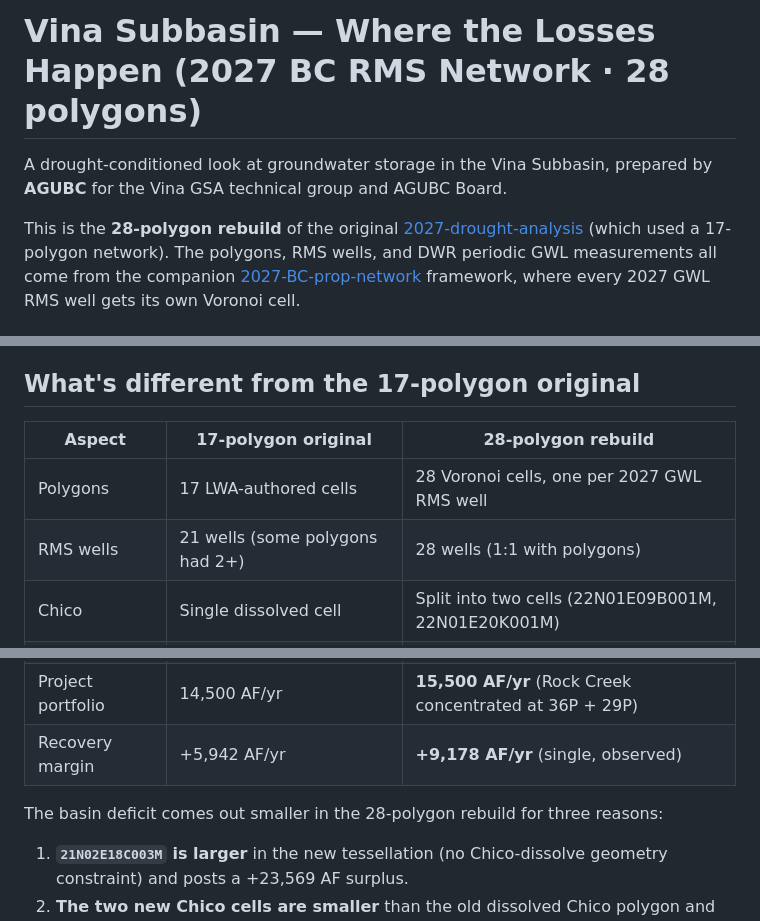
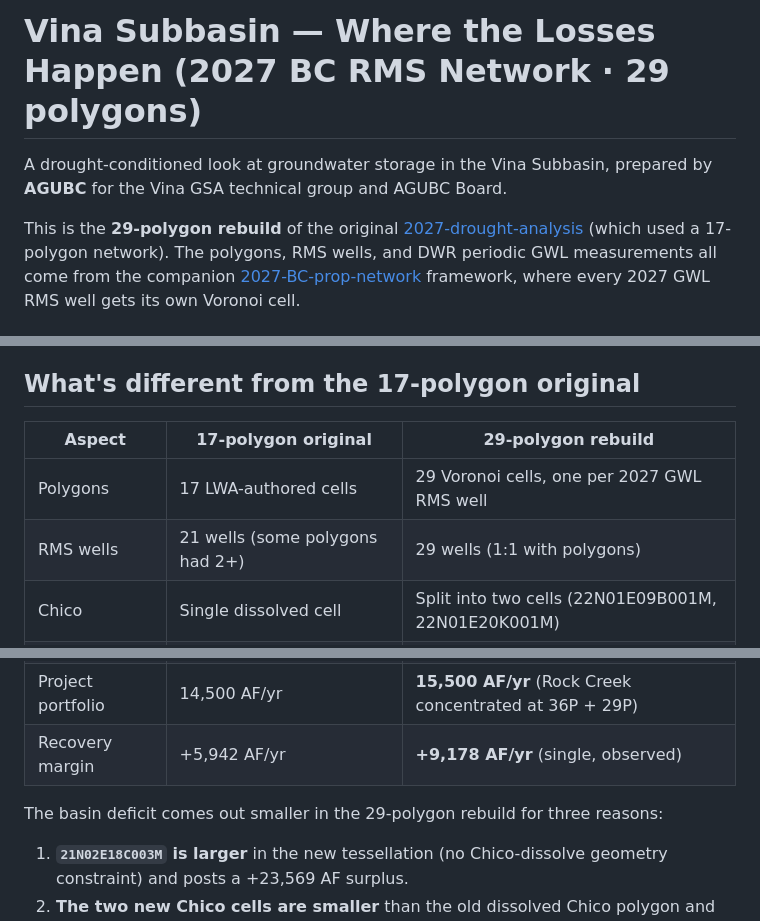
Before and after one commit to BCWater-308/2027-BC-Storage, a Markdown page: README.md, 3 parts joined by grey strips. Rendered like a GitHub page.

Commit message:
Update README polygon count from 28 to 29
Co-Authored-By: Claude Sonnet 4.6 <noreply@anthropic.com>

```diff
--- a/README.md
+++ b/README.md
@@ -1,9 +1,9 @@
-# Vina Subbasin — Where the Losses Happen (2027 BC RMS Network · 28 polygons)
+# Vina Subbasin — Where the Losses Happen (2027 BC RMS Network · 29 polygons)
 
 A drought-conditioned look at groundwater storage in the Vina Subbasin,
 prepared by **AGUBC** for the Vina GSA technical group and AGUBC Board.
 
-This is the **28-polygon rebuild** of the original
+This is the **29-polygon rebuild** of the original
 [2027-drought-analysis](https://cosmo1007.github.io/2027-drought-analysis/)
 (which used a 17-polygon network). The polygons, RMS wells, and DWR
 periodic GWL measurements all come from the companion
@@ -91,10 +91,10 @@ Year-type classification uses DWR's official **Sacramento Valley Index**
 
 ## What's different from the 17-polygon original
 
-| Aspect | 17-polygon original | 28-polygon rebuild |
+| Aspect | 17-polygon original | 29-polygon rebuild |
 |--------|---------------------|--------------------|
-| Polygons | 17 LWA-authored cells | 28 Voronoi cells, one per 2027 GWL RMS well |
-| RMS wells | 21 wells (some polygons had 2+) | 28 wells (1:1 with polygons) |
+| Polygons | 17 LWA-authored cells | 29 Voronoi cells, one per 2027 GWL RMS well |
+| RMS wells | 21 wells (some polygons had 2+) | 29 wells (1:1 with polygons) |
 | Chico | Single dissolved cell | Split into two cells (22N01E09B001M, 22N01E20K001M) |
 | Sy method | DWR SVSim Texture Data, area-weighted | Same — recomputed against new polygon geometry |
 | Basin net WY 2025 | −193,010 AF | **−145,732 AF** |
@@ -102,7 +102,7 @@ Year-type classification uses DWR's official **Sacramento Valley Index**
 | Project portfolio | 14,500 AF/yr | **15,500 AF/yr** (Rock Creek concentrated at 36P + 29P) |
 | Recovery margin | +5,942 AF/yr | **+9,178 AF/yr** (single, observed) |
 
-The basin deficit comes out smaller in the 28-polygon rebuild for three
+The basin deficit comes out smaller in the 29-polygon rebuild for three
 reasons:
 
 1. **`21N02E18C003M` is larger** in the new tessellation (no Chico-dissolve
```
Also changed, not shown: other parts of README.md (+3 -3 lines).
